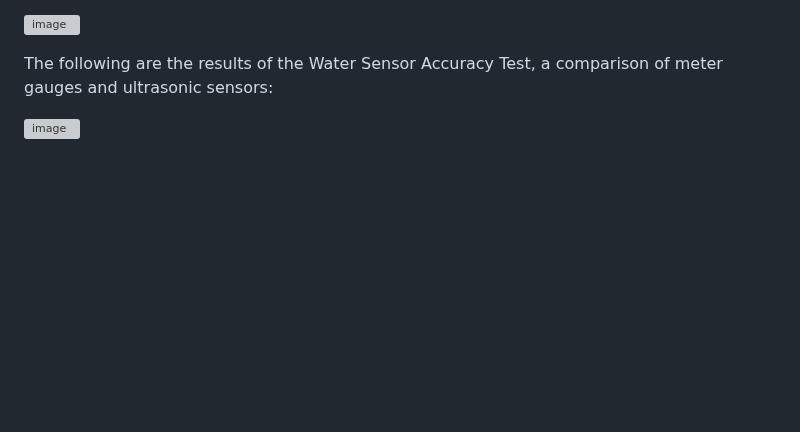
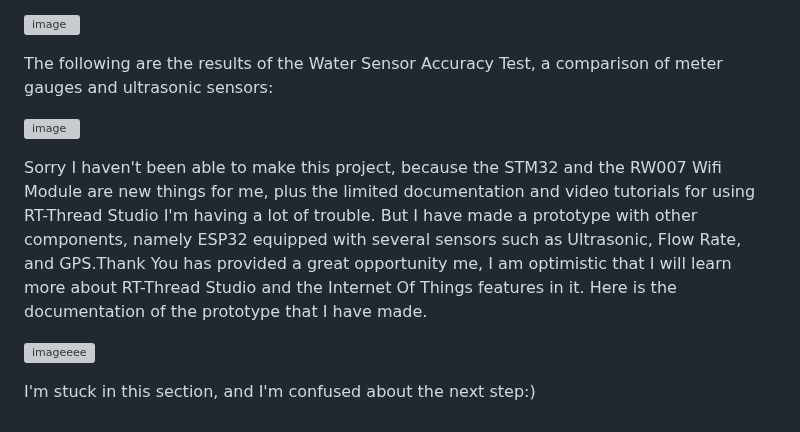
Before and after one commit to Azhar14/Banjir, a Markdown page: README.md, the part around the change. Drawn GitHub-style; blank space fills up the shorter version; grey boxes are pictures that could not be loaded.

```diff
--- a/README.md
+++ b/README.md
@@ -98,3 +98,17 @@ The following are the results of the Water Sensor Accuracy Test, a
 comparison of meter gauges and ultrasonic sensors:
 
 ![image](https://github.com/Azhar14/Banjir/assets/43295093/9fa85af9-408c-43fe-9a00-48ccba74638b)
+
+
+Sorry I haven't been able to make this project, because the STM32 and the RW007
+Wifi Module are new things for me, plus the limited documentation and video
+tutorials for using RT-Thread Studio I'm having a lot of trouble. But I have made a
+prototype with other components, namely ESP32 equipped with several sensors
+such as Ultrasonic, Flow Rate, and GPS.Thank You has provided a great
+opportunity me, I am optimistic that I will learn more about RT-Thread Studio
+and the Internet Of Things features in it. Here is the documentation of the prototype
+that I have made.
+
+![imageeee](https://github.com/Azhar14/Banjir/assets/43295093/3e9f49c2-7e04-4101-96db-2251bfeff624)
+
+I'm stuck in this section, and I'm confused about the next step:)
```
